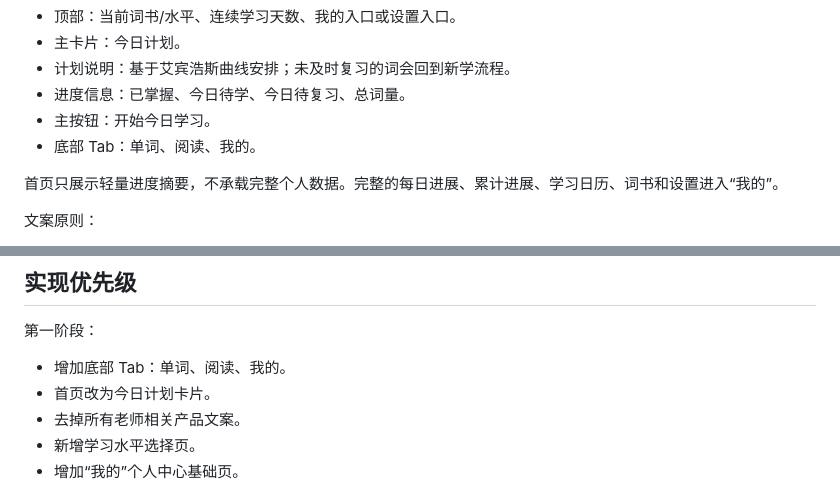
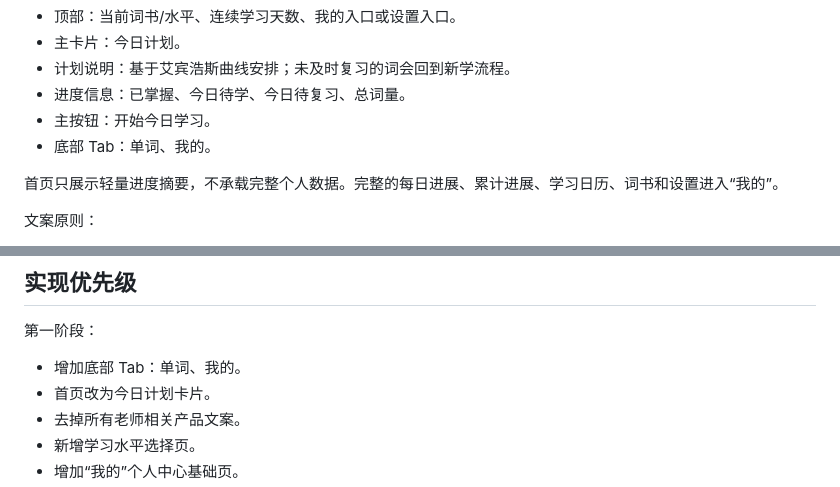
Before and after one commit to bsdcfp/words, a Markdown page: docs/product-design-plan.md, 2 parts joined by grey strips. Rendered like a GitHub page.

```diff
--- a/docs/product-design-plan.md
+++ b/docs/product-design-plan.md
@@ -51,7 +50,7 @@
 - 计划说明：基于艾宾浩斯曲线安排；未及时复习的词会回到新学流程。
 - 进度信息：已掌握、今日待学、今日待复习、总词量。
 - 主按钮：开始今日学习。
-- 底部 Tab：单词、阅读、我的。
+- 底部 Tab：单词、我的。
 
 首页只展示轻量进度摘要，不承载完整个人数据。完整的每日进展、累计进展、学习日历、词书和设置进入“我的”。
 
@@ -202,7 +208,7 @@
 
 第一阶段：
 
-- 增加底部 Tab：单词、阅读、我的。
+- 增加底部 Tab：单词、我的。
 - 首页改为今日计划卡片。
 - 去掉所有老师相关产品文案。
 - 新增学习水平选择页。
```
Also changed, not shown: other parts of docs/product-design-plan.md (+15 -9 lines).
